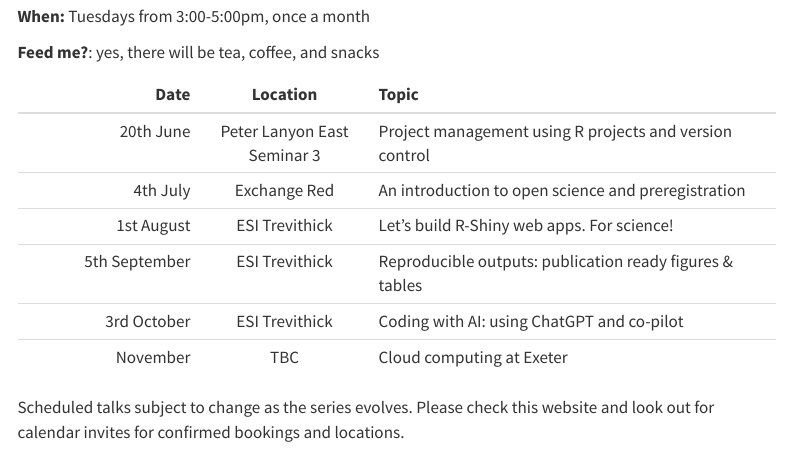
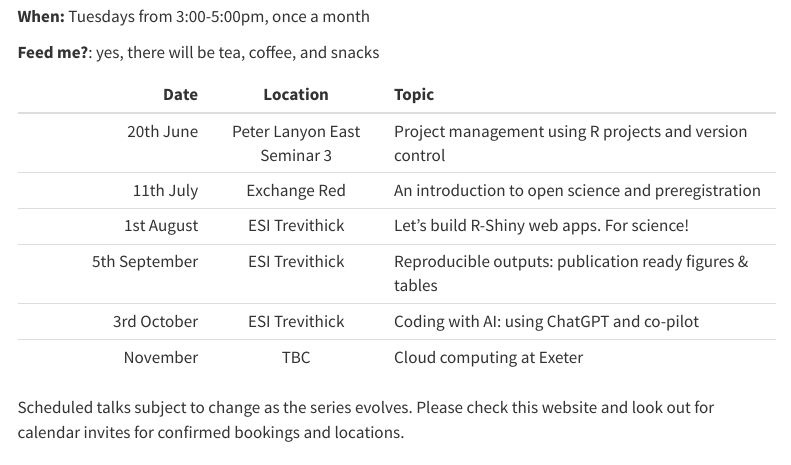
Before and after one commit to exeter-data-analytics/exeter-data-analytics.github.io, a Quarto document (series.qmd): the page in a window 1100 px wide, from 300 px down. Rendered offline with R 4.5, knitr and Pandoc in place of Quarto, with nearby package versions; menus at the side of the page are left out.

Commit message:
Updating date for Lotty's prereg talk

```diff
--- a/series.qmd
+++ b/series.qmd
@@ -17,9 +17,9 @@ This series will include invited speakers from both within and outside the depar
 **Feed me?**: yes, there will be tea, coffee, and snacks
 
 |          Date |          Location           | Topic                                                    |
-|----------------:|:---------------:|:-------------------------------------|
+|-----------------:|:----------------:|:------------------------------------|
 |     20th June | Peter Lanyon East Seminar 3 | Project management using R projects and version control  |
-|      4th July |        Exchange Red         | An introduction to open science and preregistration      |
+|     11th July |        Exchange Red         | An introduction to open science and preregistration      |
 |    1st August |       ESI Trevithick        | Let's build R-Shiny web apps. For science!               |
 | 5th September |       ESI Trevithick        | Reproducible outputs: publication ready figures & tables |
 |   3rd October |       ESI Trevithick        | Coding with AI: using ChatGPT and co-pilot               |
```
Also changed, not shown: series.qmd (2 more changed lines).
